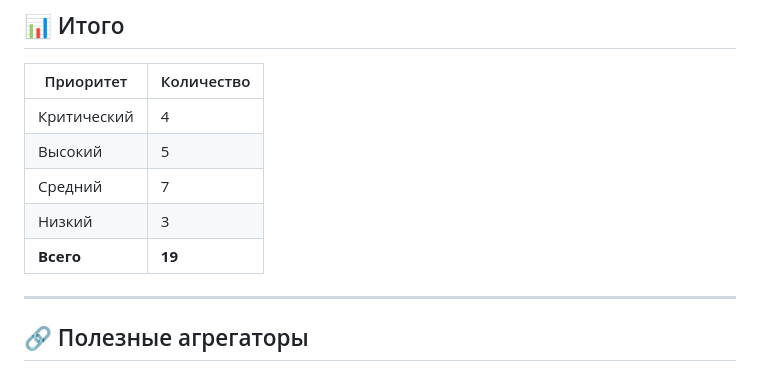
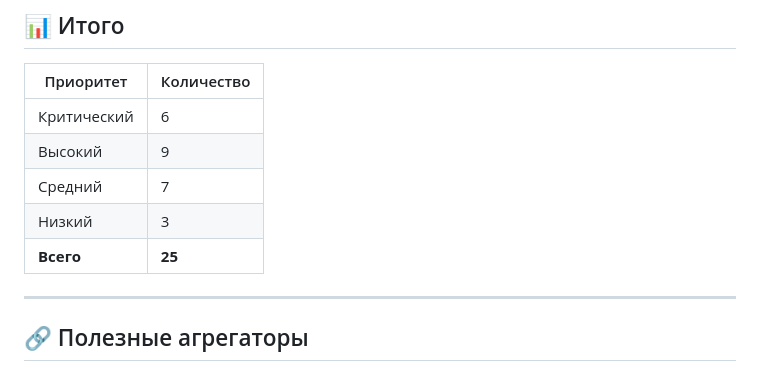
Before and after one commit to JeBance/AI-journalist, a Markdown page: 02_sources/01_rss_feeds.md, the part around one of its changes. Drawn GitHub-style.

```diff
--- a/02_sources/01_rss_feeds.md
+++ b/02_sources/01_rss_feeds.md
@@ -153,11 +195,11 @@
 
 | Приоритет | Количество |
 |-----------|------------|
-| Критический | 4 |
-| Высокий | 5 |
+| Критический | 6 |
+| Высокий | 9 |
 | Средний | 7 |
 | Низкий | 3 |
-| **Всего** | **19** |
+| **Всего** | **25** |
 
 ---
 
```
Also changed, not shown: other parts of 02_sources/01_rss_feeds.md (+42 -0 lines), 02_sources/02_github_repos.md (+31 -3 lines), 02_sources/13_source_expansion.md (added, +547 -0 lines).
